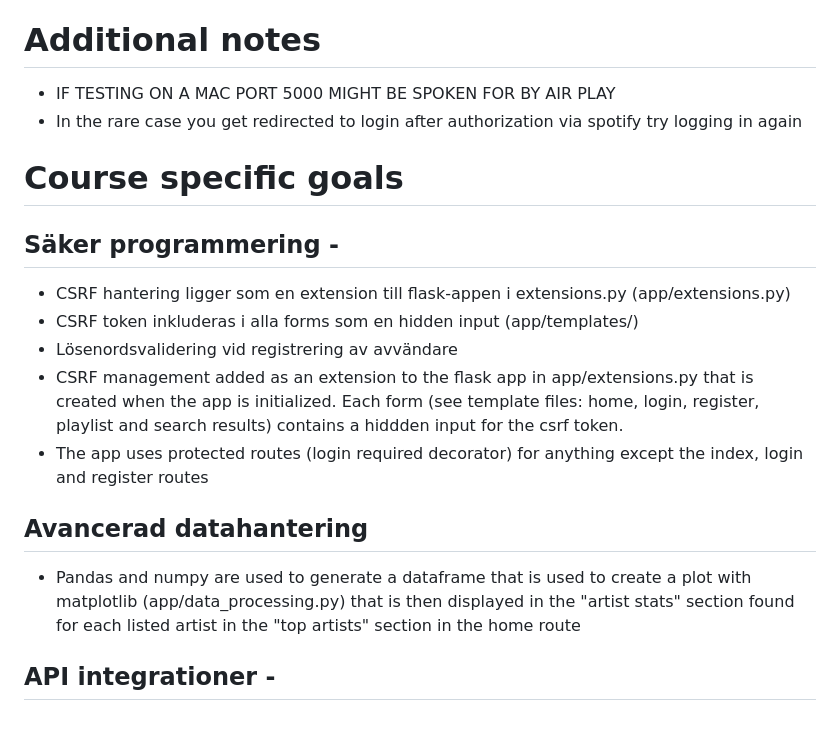
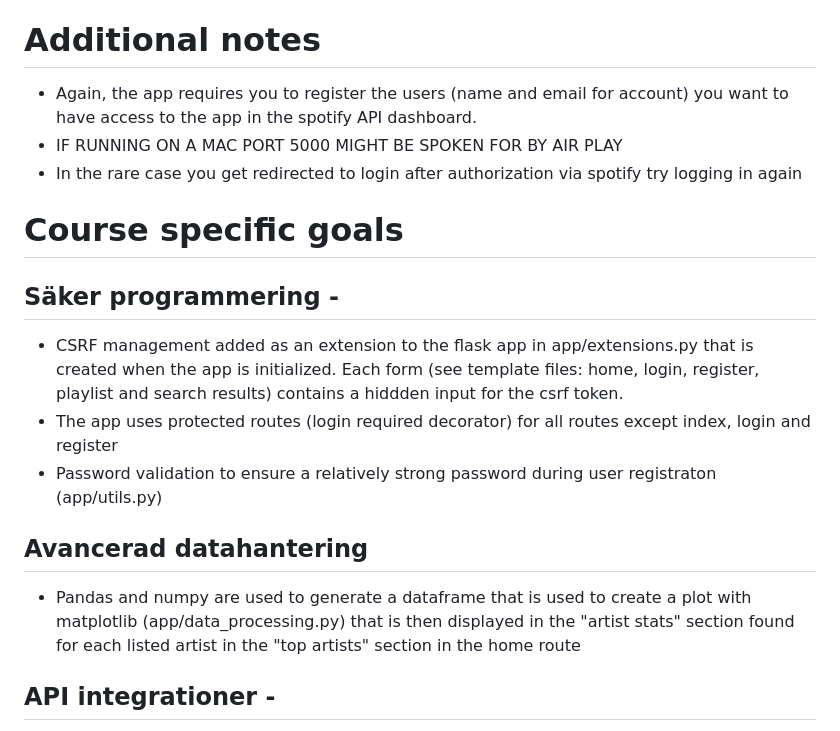
Before and after one commit to dangosailing/Spotify_Flask_App, a Markdown page: README.md, the part around one of its changes. Rendered like a GitHub page.

```diff
--- a/README.md
+++ b/README.md
@@ -60,21 +68,19 @@ simulate an API response so the tests to do not contact an exterior
 API when run
 
 # Additional notes
-- IF TESTING ON A MAC PORT 5000 MIGHT BE SPOKEN FOR BY AIR PLAY
+- Again, the app requires you to register the users (name and email for account) you want to have access to the app in the spotify API dashboard.
+- IF RUNNING ON A MAC PORT 5000 MIGHT BE SPOKEN FOR BY AIR PLAY
 - In the rare case you get redirected to login after authorization via spotify try logging in again
 
 # Course specific goals
 
 ## Säker programmering -
-- CSRF hantering ligger som en extension till flask-appen i extensions.py (app/extensions.py)
-- CSRF token inkluderas i alla forms som en hidden input (app/templates/)
-- Lösenordsvalidering vid registrering av avvändare
 - CSRF management added as an extension to the flask app in app/extensions.py that is created when the app is initialized. Each form (see template files: home, login, register, playlist and search results) contains a hiddden input for the csrf token.
-- The app uses protected routes (login required decorator) for anything except the index, login and register routes
+- The app uses protected routes (login required decorator) for all routes except index, login and register
+- Password validation to ensure a relatively strong password during user registraton (app/utils.py)
 
 ## Avancerad datahantering
-- Pandas and numpy are used to generate a dataframe that is used to
-create a plot with matplotlib (app/data_processing.py) that is then displayed in the "artist stats" section found for each listed artist in the "top artists" section in the home route
+- Pandas and numpy are used to generate a dataframe that is used to create a plot with matplotlib (app/data_processing.py) that is then displayed in the "artist stats" section found for each listed artist in the "top artists" section in the home route
 
 ## API integrationer -
 - Spotipy third party library is used to handle the spotify requests for
```
Also changed, not shown: other parts of README.md (+39 -33 lines).
